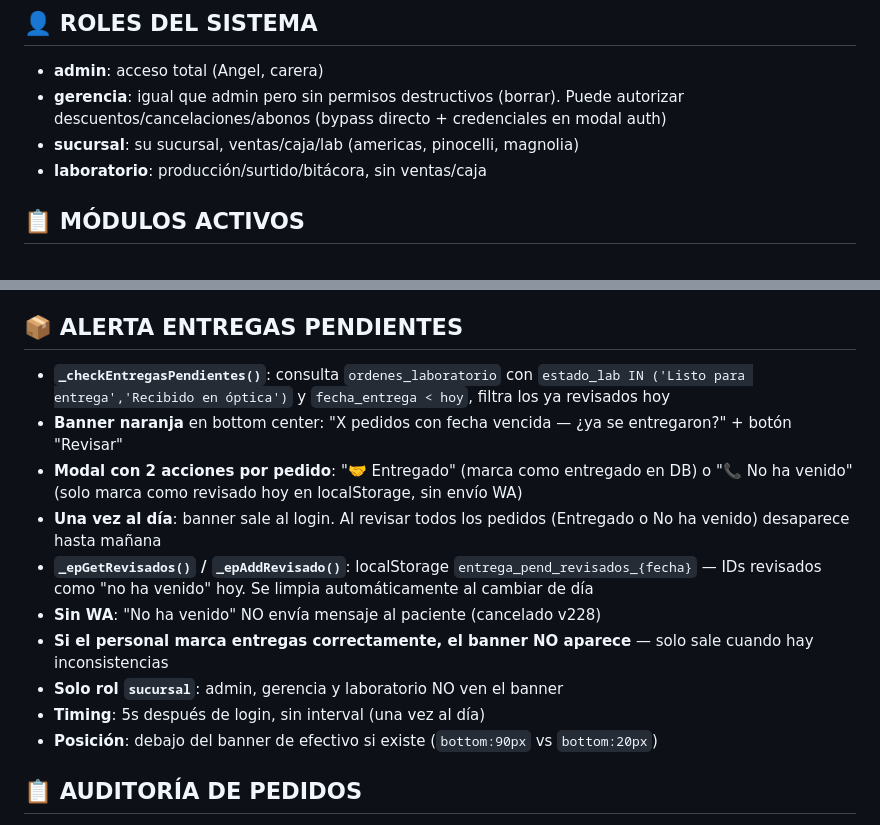
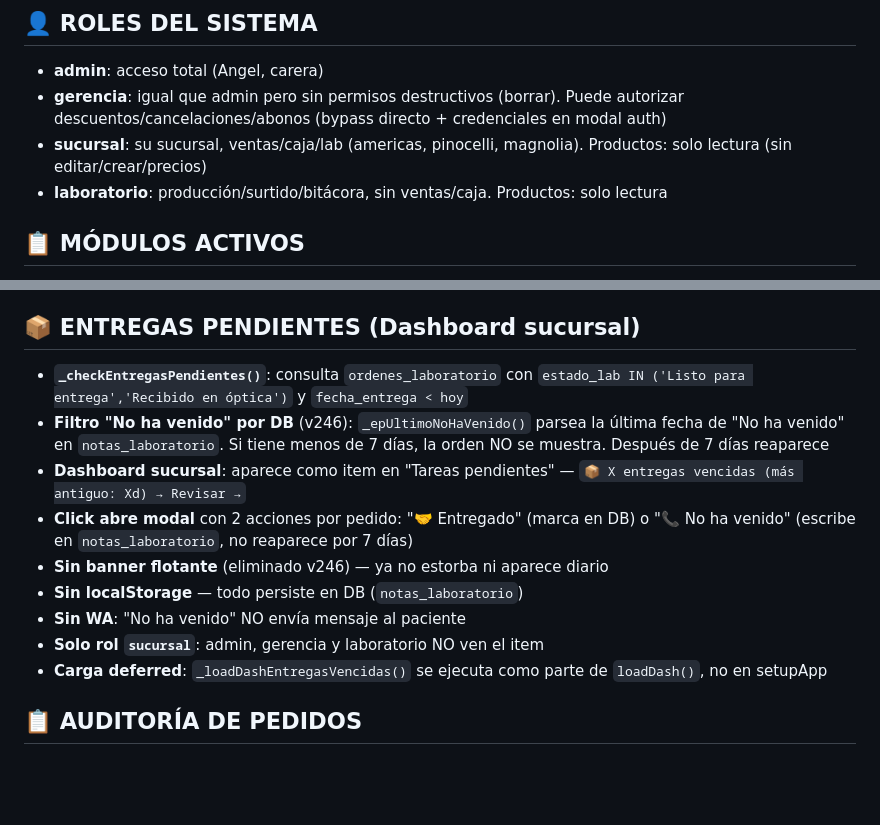
Before and after one commit to AngelAlv-96/optcaryera, a Markdown page: CLAUDE.md, 2 parts joined by grey strips. GitHub-like rendering; blank space fills up the shorter version.

Commit message:
docs: actualizar CLAUDE.md a v246
Cambios v246: entregas pendientes a dashboard, facturación detalle
emitidas, productos solo lectura sucursal/lab, fix órdenes duplicadas.

Co-Authored-By: Claude Opus 4.6 (1M context) <noreply@anthropic.com>

```diff
--- a/CLAUDE.md
+++ b/CLAUDE.md
@@ -165,8 +165,8 @@ Si algo se rompe gravemente:
 ## 👤 ROLES DEL SISTEMA
 - **admin**: acceso total (Angel, carera)
 - **gerencia**: igual que admin pero sin permisos destructivos (borrar). Puede autorizar descuentos/cancelaciones/abonos (bypass directo + credenciales en modal auth)
-- **sucursal**: su sucursal, ventas/caja/lab (americas, pinocelli, magnolia)
-- **laboratorio**: producción/surtido/bitácora, sin ventas/caja
+- **sucursal**: su sucursal, ventas/caja/lab (americas, pinocelli, magnolia). Productos: solo lectura (sin editar/crear/precios)
+- **laboratorio**: producción/surtido/bitácora, sin ventas/caja. Productos: solo lectura
 
 ## 📋 MÓDULOS ACTIVOS
 Login, Dashboard (TC dólar auto-refresh), Pacientes, Ventas/POS (multi-pago, USD, ARO PX), Lab, Producción, Bitácora, Promociones (NxM por categoría), Caja (auto-open, ticket corte, historial por sucursal con modal detalle), Comisiones (quincenal), Clari (chatbot WA + CRM Kanban + Realtime), Config (5 pestañas: Equipo/Ventas/Respaldos/Importar/Herramientas), Historial Ventas (incluye SICAR con abonos), Créditos, Garantías, Ventas Online (ONL folios), **Lentes de Contacto** (catálogo cards + CRM recompra + estadísticas — `js/mod-lc.js`), Compras Lab (con lista precios SALES), **Recursos Humanos** (asistencia WA + expedientes LFT + firmas digitales + permisos/vacaciones + reportes + actas — `js/mod-asistencia.js`), **Contabilidad** (estado de resultados + gastos con OCR + flujo de efectivo + facturación CFDI — `js/mod-contabilidad.js`), **Estrategia** (KPIs 90 días + histórico SICAR + monitor márgenes/descuentos + plan 90 días por rol — `js/mod-estrategia.js`), **Entrega de Lentes** (acceso rápido dashboard: escaneo QR/folio/nombre → ver órdenes + saldo → cobrar + marcar entregado — inline en `index.html`), **Auditoría Pedidos** (inventario físico por QR + auditoría automática cada ~5 días + detección anomalías: sin cobrar/sin QC/espera larga — inline en `index.html` + `audit-cron.js`).
@@ -499,17 +500,16 @@ Cambios v138: fix lista usuarios config, checkbox Compras Lab en permisos, auth_
 - **Estadísticas base (28-mar-2026)**: 92.1% con QC, 7.9% sin (43/546). Peores días: martes (15.3%), miércoles (14.3%) — coincide con descanso de revisoras
 - **Patrón "batch de cierre"**: varias órdenes cerradas en el mismo minuto al final del día = causa principal de QC skip
 
-## 📦 ALERTA ENTREGAS PENDIENTES
-- **`_checkEntregasPendientes()`**: consulta `ordenes_laboratorio` con `estado_lab IN ('Listo para entrega','Recibido en óptica')` y `fecha_entrega < hoy`, filtra los ya revisados hoy
-- **Banner naranja** en bottom center: "X pedidos con fecha vencida — ¿ya se entregaron?" + botón "Revisar"
-- **Modal con 2 acciones por pedido**: "🤝 Entregado" (marca como entregado en DB) o "📞 No ha venido" (solo marca como revisado hoy en localStorage, sin envío WA)
-- **Una vez al día**: banner sale al login. Al revisar todos los pedidos (Entregado o No ha venido) desaparece hasta mañana
-- **`_epGetRevisados()` / `_epAddRevisado()`**: localStorage `entrega_pend_revisados_{fecha}` — IDs revisados como "no ha venido" hoy. Se limpia automáticamente al cambiar de día
-- **Sin WA**: "No ha venido" NO envía mensaje al paciente (cancelado v228)
-- **Si el personal marca entregas correctamente, el banner NO aparece** — solo sale cuando hay inconsistencias
-- **Solo rol `sucursal`**: admin, gerencia y laboratorio NO ven el banner
-- **Timing**: 5s después de login, sin interval (una vez al día)
-- **Posición**: debajo del banner de efectivo si existe (`bottom:90px` vs `bottom:20px`)
+## 📦 ENTREGAS PENDIENTES (Dashboard sucursal)
+- **`_checkEntregasPendientes()`**: consulta `ordenes_laboratorio` con `estado_lab IN ('Listo para entrega','Recibido en óptica')` y `fecha_entrega < hoy`
+- **Filtro "No ha venido" por DB** (v246): `_epUltimoNoHaVenido()` parsea la última fecha de "No ha venido" en `notas_laboratorio`. Si tiene menos de 7 días, la orden NO se muestra. Después de 7 días reaparece
+- **Dashboard sucursal**: aparece como item en "Tareas pendientes" — `📦 X entregas vencidas (más antiguo: Xd) → Revisar →`
+- **Click abre modal** con 2 acciones por pedido: "🤝 Entregado" (marca en DB) o "📞 No ha venido" (escribe en `notas_laboratorio`, no reaparece por 7 días)
+- **Sin banner flotante** (eliminado v246) — ya no estorba ni aparece diario
+- **Sin localStorage** — todo persiste en DB (`notas_laboratorio`)
+- **Sin WA**: "No ha venido" NO envía mensaje al paciente
+- **Solo rol `sucursal`**: admin, gerencia y laboratorio NO ven el item
+- **Carga deferred**: `_loadDashEntregasVencidas()` se ejecuta como parte de `loadDash()`, no en setupApp
 
 ## 📋 AUDITORÍA DE PEDIDOS
 - **audit-cron.js**: cron ~cada 5 días (11am CST), detecta entregados sin cobrar + sin QC + esperando >3 días
```
Also changed, not shown: other parts of CLAUDE.md (+2 -1 lines).
